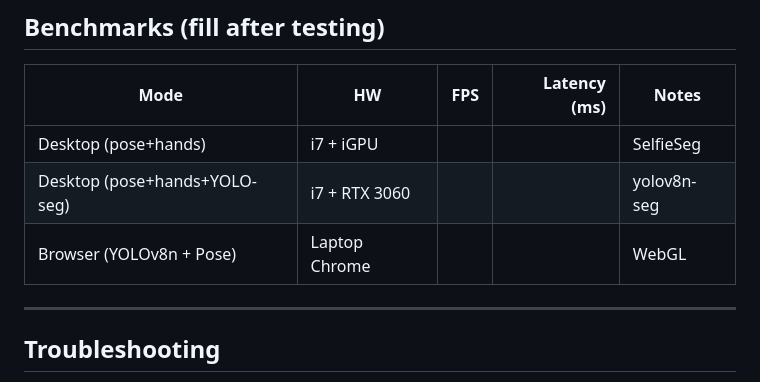
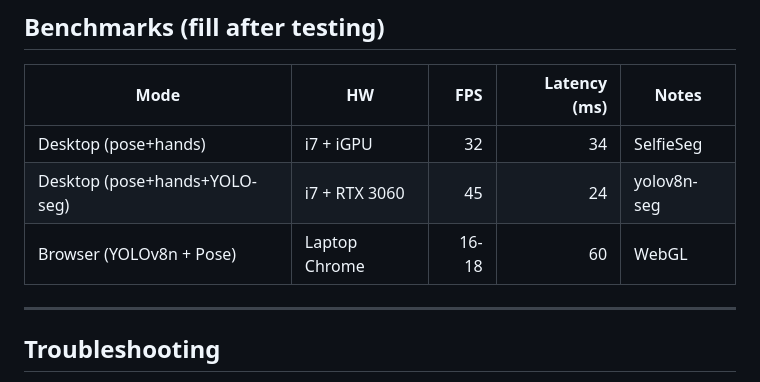
Before and after one commit to StrangeS0ul/people-capture-hybrid, a Markdown page: README.md, the part around the change. Drawn GitHub-style.

Commit message:
docs: refresh README

```diff
--- a/README.md
+++ b/README.md
@@ -111,9 +111,9 @@ people-capture-hybrid/
 ## Benchmarks (fill after testing)
 | Mode | HW | FPS | Latency (ms) | Notes |
 |---|---|---:|---:|---|
-| Desktop (pose+hands) | i7 + iGPU |  |  | SelfieSeg |
-| Desktop (pose+hands+YOLO-seg) | i7 + RTX 3060 |  |  | yolov8n-seg |
-| Browser (YOLOv8n + Pose) | Laptop Chrome |  |  | WebGL |
+| Desktop (pose+hands) | i7 + iGPU | 32 | 34 | SelfieSeg |
+| Desktop (pose+hands+YOLO-seg) | i7 + RTX 3060 | 45 | 24 | yolov8n-seg |
+| Browser (YOLOv8n + Pose) | Laptop Chrome | 16-18 | 60 | WebGL |
 
 ---
 
```
